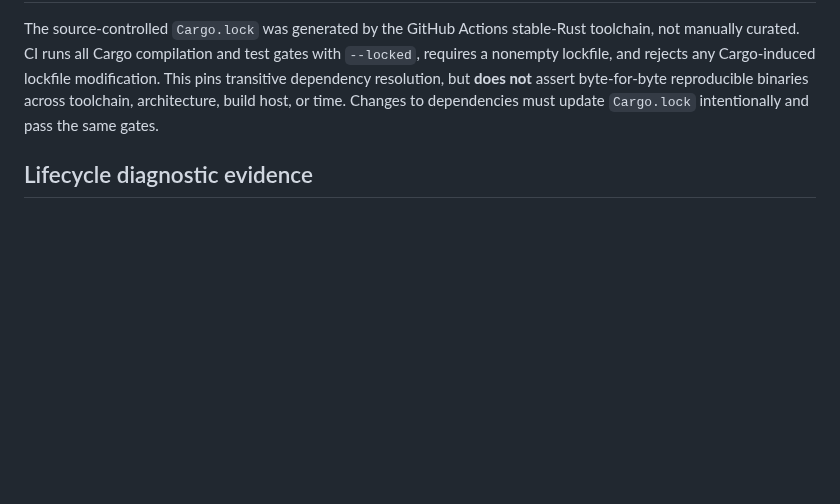
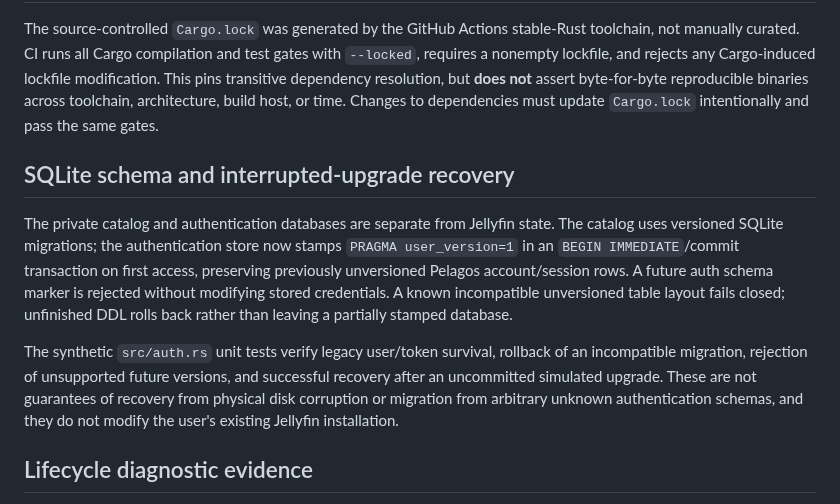
Before and after one commit to sguzman/pelagos, a Markdown page: docs/TESTING.md, the part around the change. Drawn GitHub-style; blank space fills up the shorter version.

Commit message:
docs(storage): describe auth schema recovery gates and synthetic limits

```diff
--- a/docs/TESTING.md
+++ b/docs/TESTING.md
@@ -27,6 +27,12 @@ These checks use **isolated synthetic media and accounts**. They do not require
 
 The source-controlled `Cargo.lock` was generated by the GitHub Actions stable-Rust toolchain, not manually curated. CI runs all Cargo compilation and test gates with `--locked`, requires a nonempty lockfile, and rejects any Cargo-induced lockfile modification. This pins transitive dependency resolution, but **does not** assert byte-for-byte reproducible binaries across toolchain, architecture, build host, or time. Changes to dependencies must update `Cargo.lock` intentionally and pass the same gates.
 
+## SQLite schema and interrupted-upgrade recovery
+
+The private catalog and authentication databases are separate from Jellyfin state. The catalog uses versioned SQLite migrations; the authentication store now stamps `PRAGMA user_version=1` in an `BEGIN IMMEDIATE`/commit transaction on first access, preserving previously unversioned Pelagos account/session rows. A future auth schema marker is rejected without modifying stored credentials. A known incompatible unversioned table layout fails closed; unfinished DDL rolls back rather than leaving a partially stamped database.
+
+The synthetic `src/auth.rs` unit tests verify legacy user/token survival, rollback of an incompatible migration, rejection of unsupported future versions, and successful recovery after an uncommitted simulated upgrade. These are not guarantees of recovery from physical disk corruption or migration from arbitrary unknown authentication schemas, and they do not modify the user's existing Jellyfin installation.
+
 ## Lifecycle diagnostic evidence
 
 The isolated Linux `SIGINT`/`SIGTERM` process test captures only Pelagos' temporary child stderr and checks the structured startup listener address and graceful-drain event. It explicitly sets `RUST_LOG=pelagos=info` so the assertions are independent of the runner's logging environment. This is synthetic process-lifecycle evidence, not real service-manager deployment or a guarantee that all long-running streams drain before the 30-second bound.
```
